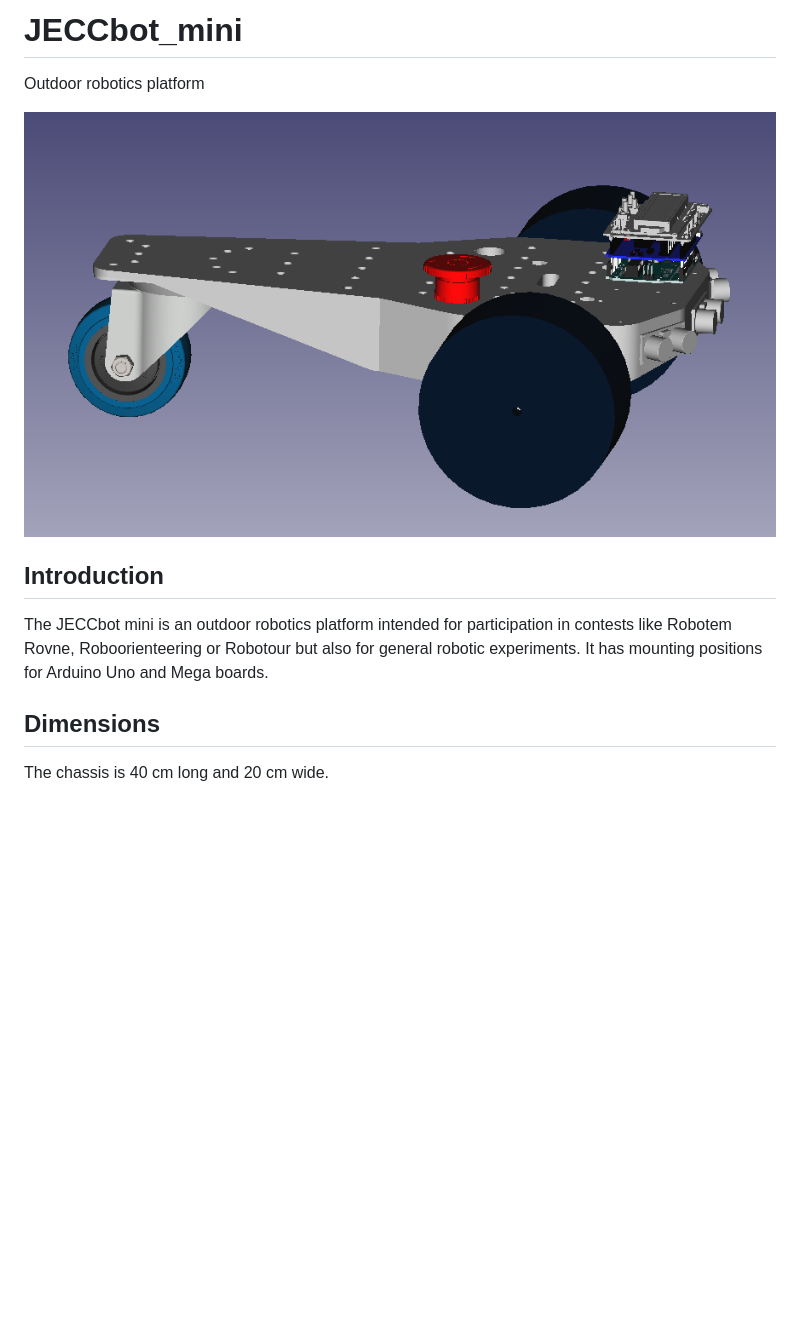
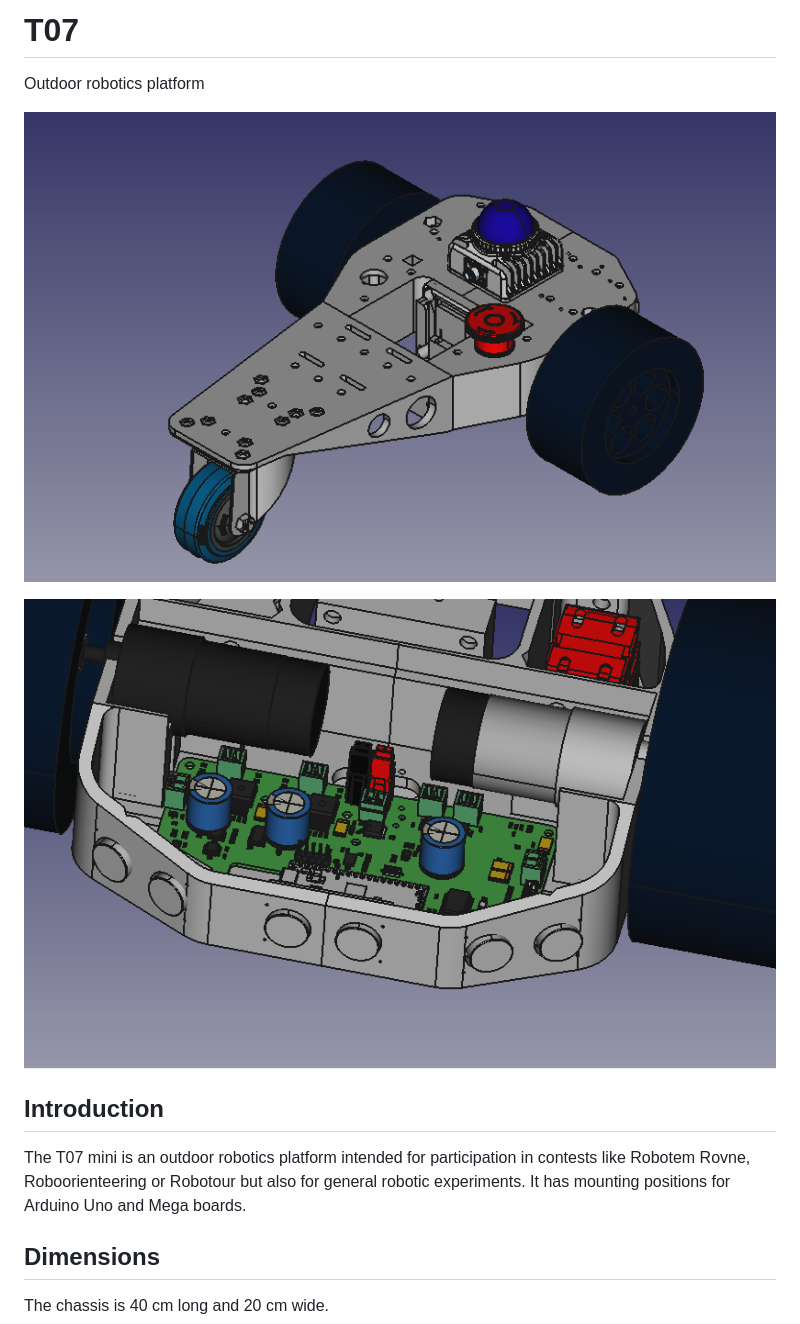
Before and after one commit to 107-systems/T07, a Markdown page: README.md, the part around the change. GitHub-like rendering; pictures changed too: docs/images/T07_rendering.png (added), docs/images/T07_rendering_electronics.png (added), jeccbot_mini_20191013_side.png (deleted); blank space fills up the shorter version.

Commit message:
updated readme and images

```diff
--- a/README.md
+++ b/README.md
@@ -1,11 +1,13 @@
-# JECCbot_mini
+# T07
 Outdoor robotics platform
 
-![JECCbot mini rendering](jeccbot_mini_20191013_side.png)
+![T07 rendering](/docs/images/T07_rendering.png)
+
+![T07 rendering electronics](/docs/images/T07_rendering_electronics.png)
 
 ## Introduction
 
-The JECCbot mini is an outdoor robotics platform intended for participation in contests like Robotem Rovne, Roboorienteering or Robotour but also for general robotic experiments. It has mounting positions for Arduino Uno and Mega boards.
+The T07 mini is an outdoor robotics platform intended for participation in contests like Robotem Rovne, Roboorienteering or Robotour but also for general robotic experiments. It has mounting positions for Arduino Uno and Mega boards.
 
 ## Dimensions
 
```
